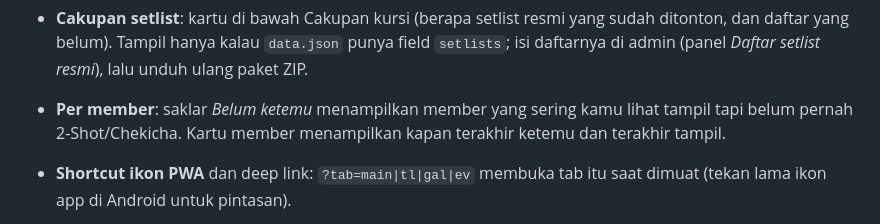
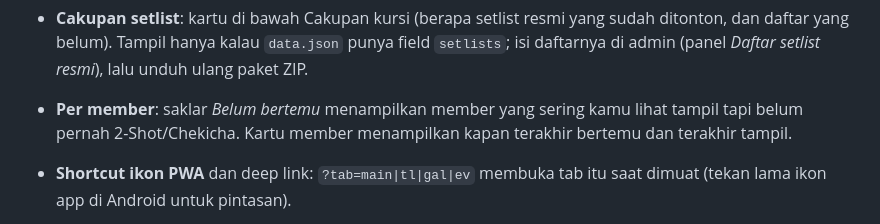
Before and after one commit to agawstr/JKT48-Theater-Seating-Stats, a Markdown page: README.md, the part around the change. Drawn GitHub-style.

```diff
--- a/README.md
+++ b/README.md
@@ -27,7 +27,7 @@ Tanpa backend dan tanpa proses build: cukup file statis yang bisa di-hosting di
 - **Angka berhitung naik** di semua kartu ringkasan: statistik (termasuk Rp), total di header, kursi terisi, kartu lotre, kategori Tiket & Event, dan statistik member. Mati otomatis jika "kurangi gerakan" aktif.
 
 - **Cakupan setlist**: kartu di bawah Cakupan kursi (berapa setlist resmi yang sudah ditonton, dan daftar yang belum). Tampil hanya kalau `data.json` punya field `setlists`; isi daftarnya di admin (panel *Daftar setlist resmi*), lalu unduh ulang paket ZIP.
-- **Per member**: saklar *Belum ketemu* menampilkan member yang sering kamu lihat tampil tapi belum pernah 2-Shot/Chekicha. Kartu member menampilkan kapan terakhir ketemu dan terakhir tampil.
+- **Per member**: saklar *Belum bertemu* menampilkan member yang sering kamu lihat tampil tapi belum pernah 2-Shot/Chekicha. Kartu member menampilkan kapan terakhir bertemu dan terakhir tampil.
 - **Shortcut ikon PWA** dan deep link: `?tab=main|tl|gal|ev` membuka tab itu saat dimuat (tekan lama ikon app di Android untuk pintasan).
 - **HP landscape**: tab bar pindah ke rail di kiri supaya isi tidak tertutup. Kursi show terakhir berdenyut dua kali saat peta pertama tampil.
 
```
